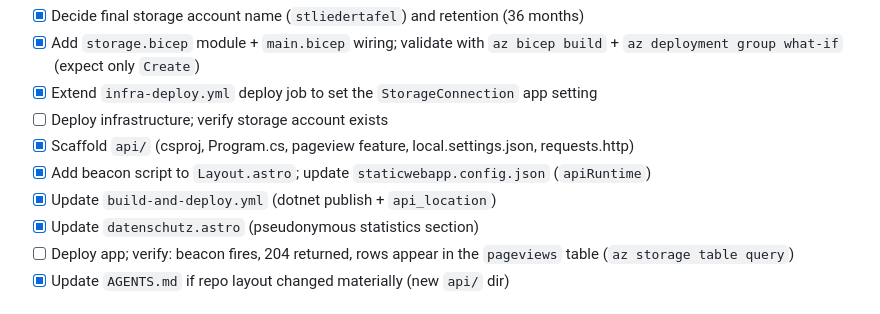
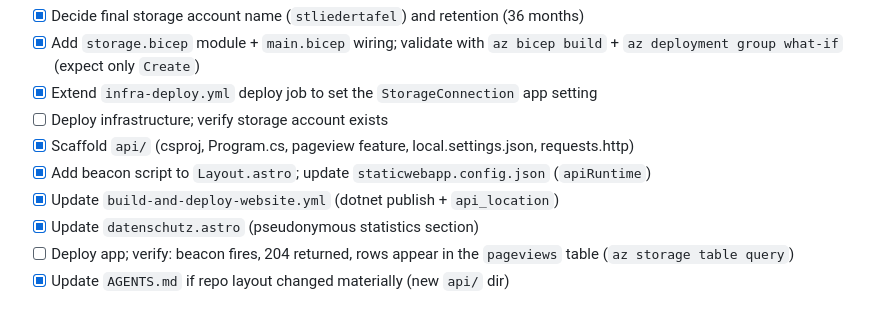
Before and after one commit to JakobFerdinand/liedertafel, a Markdown page: docs/plans/002-website-analytics.md, the part around the change. Rendered like a GitHub page.

```diff
--- a/docs/plans/002-website-analytics.md
+++ b/docs/plans/002-website-analytics.md
@@ -185,7 +185,7 @@ Checkboxes are updated as work progresses.
 - [ ] Deploy infrastructure; verify storage account exists
 - [x] Scaffold `api/` (csproj, Program.cs, pageview feature, local.settings.json, requests.http)
 - [x] Add beacon script to `Layout.astro`; update `staticwebapp.config.json` (`apiRuntime`)
-- [x] Update `build-and-deploy.yml` (dotnet publish + `api_location`)
+- [x] Update `build-and-deploy-website.yml` (dotnet publish + `api_location`)
 - [x] Update `datenschutz.astro` (pseudonymous statistics section)
 - [ ] Deploy app; verify: beacon fires, 204 returned, rows appear in the
       `pageviews` table (`az storage table query`)
```
Also changed, not shown: docs/plans/001-infrastructure-as-code.md (+2 -2 lines).
